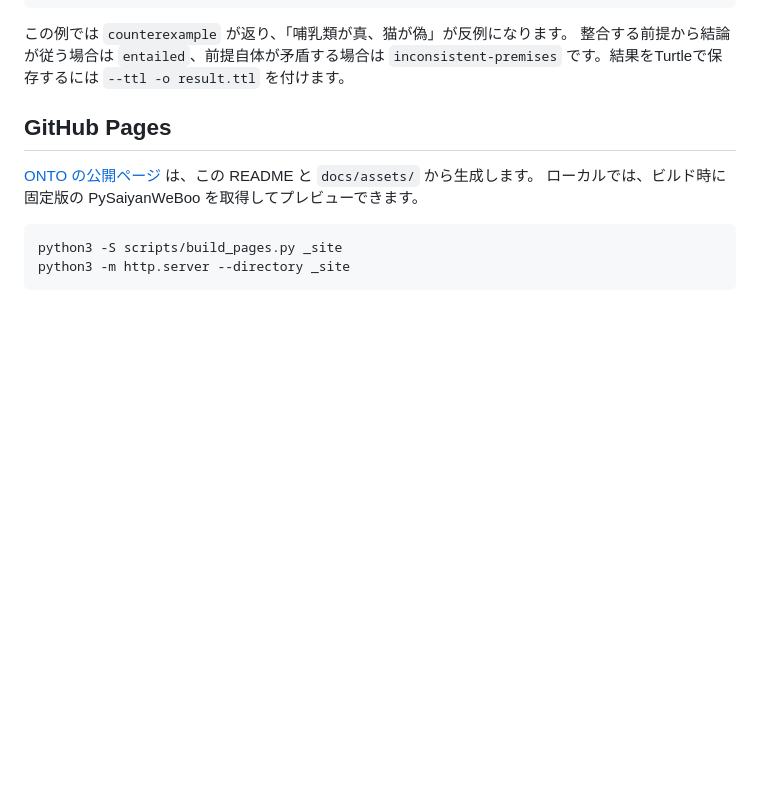
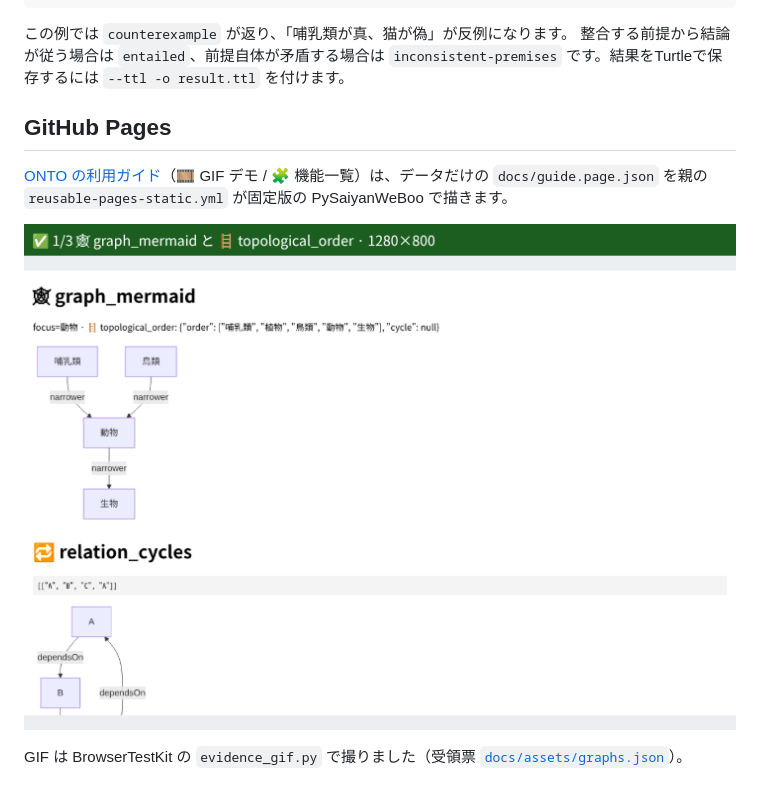
Before and after one commit to myon-bioinformatics/ONTO, a Markdown page: README.md, the part around the change. GitHub-like rendering; pictures changed too: docs/assets/graphs.gif (added); blank space fills up the shorter version.

````diff
--- a/README.md
+++ b/README.md
@@ -83,10 +83,8 @@ echo '{"premises":[["OR",["NOT","猫"],"哺乳類"],"哺乳類"],"conclusion":"
 
 ## GitHub Pages
 
-[ONTO の公開ページ](https://myon-bioinformatics.github.io/ONTO/) は、この README と `docs/assets/` から生成します。
-ローカルでは、ビルド時に固定版の PySaiyanWeBoo を取得してプレビューできます。
+[ONTO の利用ガイド](https://myon-bioinformatics.github.io/ONTO/)（🎞 GIF デモ / 🧩 機能一覧）は、データだけの `docs/guide.page.json` を親の `reusable-pages-static.yml` が固定版の PySaiyanWeBoo で描きます。
 
-```sh
-python3 -S scripts/build_pages.py _site
-python3 -m http.server --directory _site
-```
+![knowledgegraph.py で分類を Mermaid の図にし、順序と循環を出す](docs/assets/graphs.gif)
+
+GIF は BrowserTestKit の `evidence_gif.py` で撮りました（受領票 [`docs/assets/graphs.json`](docs/assets/graphs.json)）。
````
Also changed, not shown: 4 other files.
